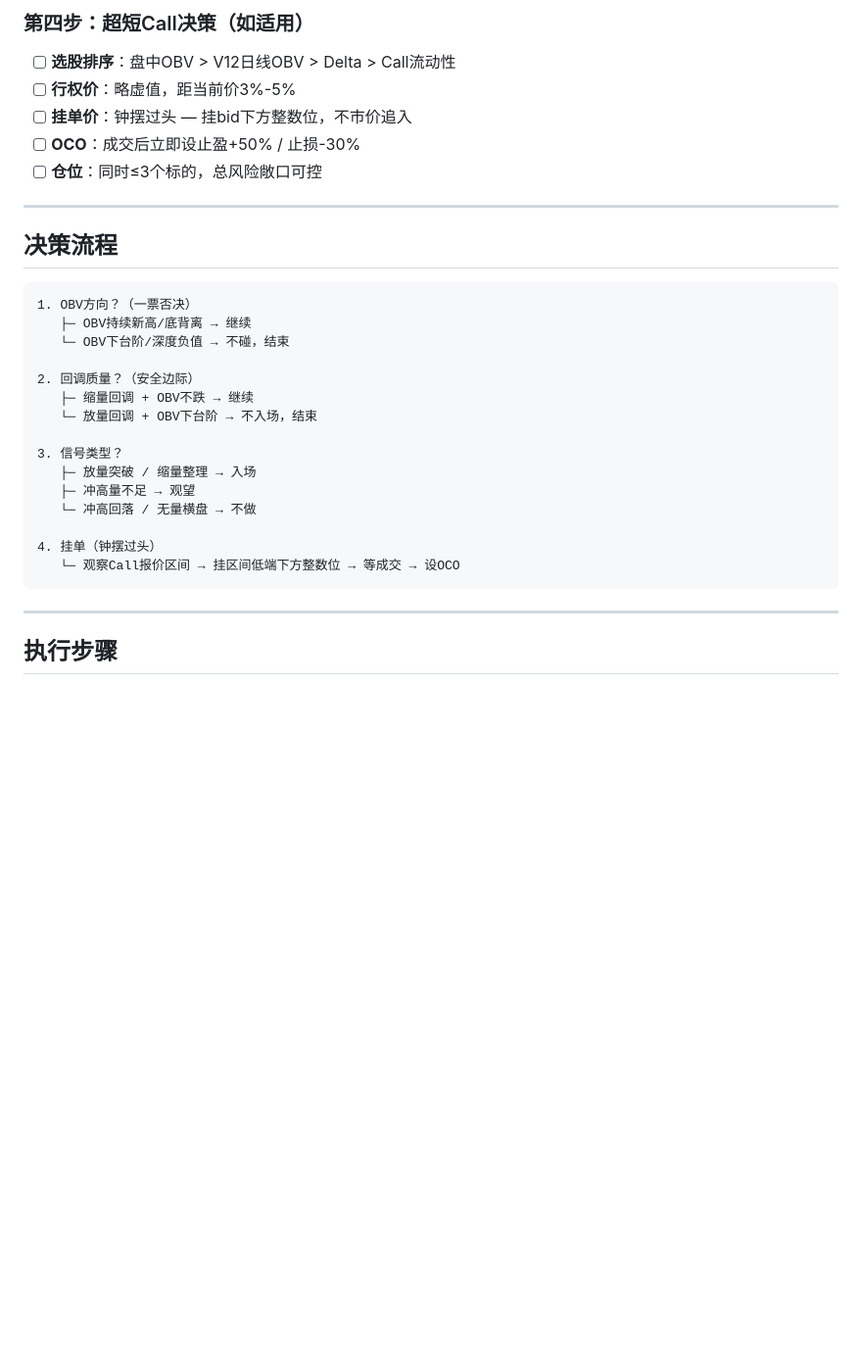
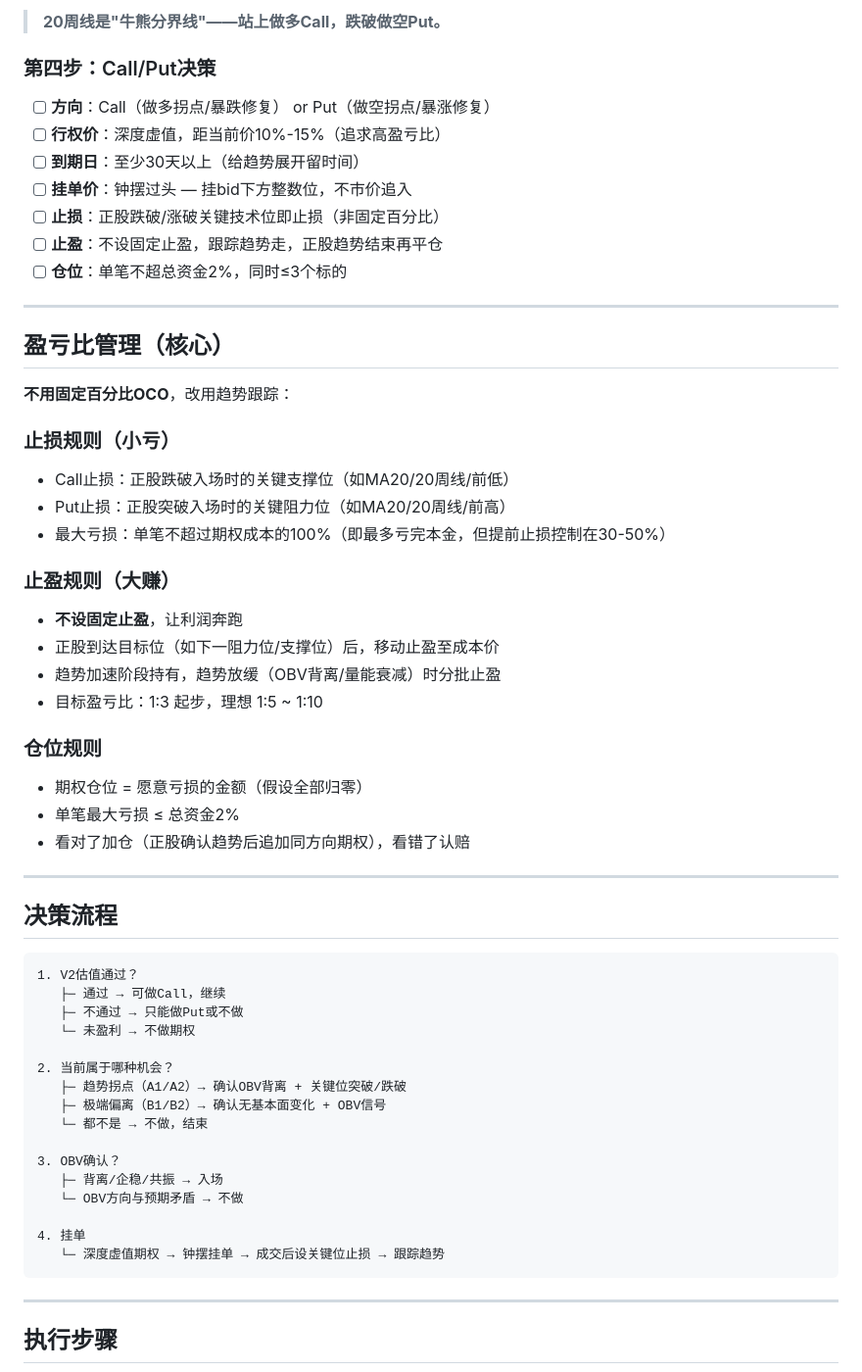
Before and after one commit to superstrings/investment-analyzer, a Markdown page: .claude/commands/intraday-analyze.md, the part around one of its changes. Shown at 98% size. GitHub-like rendering; blank space fills up the shorter version.

````diff
--- a/.claude/commands/intraday-analyze.md
+++ b/.claude/commands/intraday-analyze.md
@@ -53,32 +83,59 @@ $ARGUMENTS - 股票代码（如 US.MRVL），逗号分隔多个。无代码时
 
-### 第四步：超短Call决策（如适用）
+> **20周线是"牛熊分界线"——站上做多Call，跌破做空Put。**
 
-- [ ] **选股排序**：盘中OBV > V12日线OBV > Delta > Call流动性
-- [ ] **行权价**：略虚值，距当前价3%-5%
+### 第四步：Call/Put决策
+
+- [ ] **方向**：Call（做多拐点/暴跌修复） or Put（做空拐点/暴涨修复）
+- [ ] **行权价**：深度虚值，距当前价10%-15%（追求高盈亏比）
+- [ ] **到期日**：至少30天以上（给趋势展开留时间）
 - [ ] **挂单价**：钟摆过头 — 挂bid下方整数位，不市价追入
-- [ ] **OCO**：成交后立即设止盈+50% / 止损-30%
-- [ ] **仓位**：同时≤3个标的，总风险敞口可控
+- [ ] **止损**：正股跌破/涨破关键技术位即止损（非固定百分比）
+- [ ] **止盈**：不设固定止盈，跟踪趋势走，正股趋势结束再平仓
+- [ ] **仓位**：单笔不超总资金2%，同时≤3个标的
+
+---
+
+## 盈亏比管理（核心）
+
+**不用固定百分比OCO**，改用趋势跟踪：
+
+### 止损规则（小亏）
+- Call止损：正股跌破入场时的关键支撑位（如MA20/20周线/前低）
+- Put止损：正股突破入场时的关键阻力位（如MA20/20周线/前高）
+- 最大亏损：单笔不超过期权成本的100%（即最多亏完本金，但提前止损控制在30-50%）
+
+### 止盈规则（大赚）
+- **不设固定止盈**，让利润奔跑
+- 正股到达目标位（如下一阻力位/支撑位）后，移动止盈至成本价
+- 趋势加速阶段持有，趋势放缓（OBV背离/量能衰减）时分批止盈
+- 目标盈亏比：1:3 起步，理想 1:5 ~ 1:10
+
+### 仓位规则
+- 期权仓位 = 愿意亏损的金额（假设全部归零）
+- 单笔最大亏损 ≤ 总资金2%
+- 看对了加仓（正股确认趋势后追加同方向期权），看错了认赔
 
 ---
 
 ## 决策流程
 
 ```
-1. OBV方向？（一票否决）
-   ├─ OBV持续新高/底背离 → 继续
-   └─ OBV下台阶/深度负值 → 不碰，结束
+1. V2估值通过？
+   ├─ 通过 → 可做Call，继续
+   ├─ 不通过 → 只能做Put或不做
+   └─ 未盈利 → 不做期权
 
-2. 回调质量？（安全边际）
-   ├─ 缩量回调 + OBV不跌 → 继续
-   └─ 放量回调 + OBV下台阶 → 不入场，结束
+2. 当前属于哪种机会？
+   ├─ 趋势拐点（A1/A2）→ 确认OBV背离 + 关键位突破/跌破
+   ├─ 极端偏离（B1/B2）→ 确认无基本面变化 + OBV信号
+   └─ 都不是 → 不做，结束
 
-3. 信号类型？
-   ├─ 放量突破 / 缩量整理 → 入场
-   ├─ 冲高量不足 → 观望
-   └─ 冲高回落 / 无量横盘 → 不做
+3. OBV确认？
+   ├─ 背离/企稳/共振 → 入场
+   └─ OBV方向与预期矛盾 → 不做
 
-4. 挂单（钟摆过头）
-   └─ 观察Call报价区间 → 挂区间低端下方整数位 → 等成交 → 设OCO
+4. 挂单
+   └─ 深度虚值期权 → 钟摆挂单 → 成交后设关键位止损 → 跟踪趋势
 ```
 
 ---
````
Also changed, not shown: other parts of .claude/commands/intraday-analyze.md (+79 -42 lines), .claude/commands/stock-analyze.md (+40 -0 lines).
